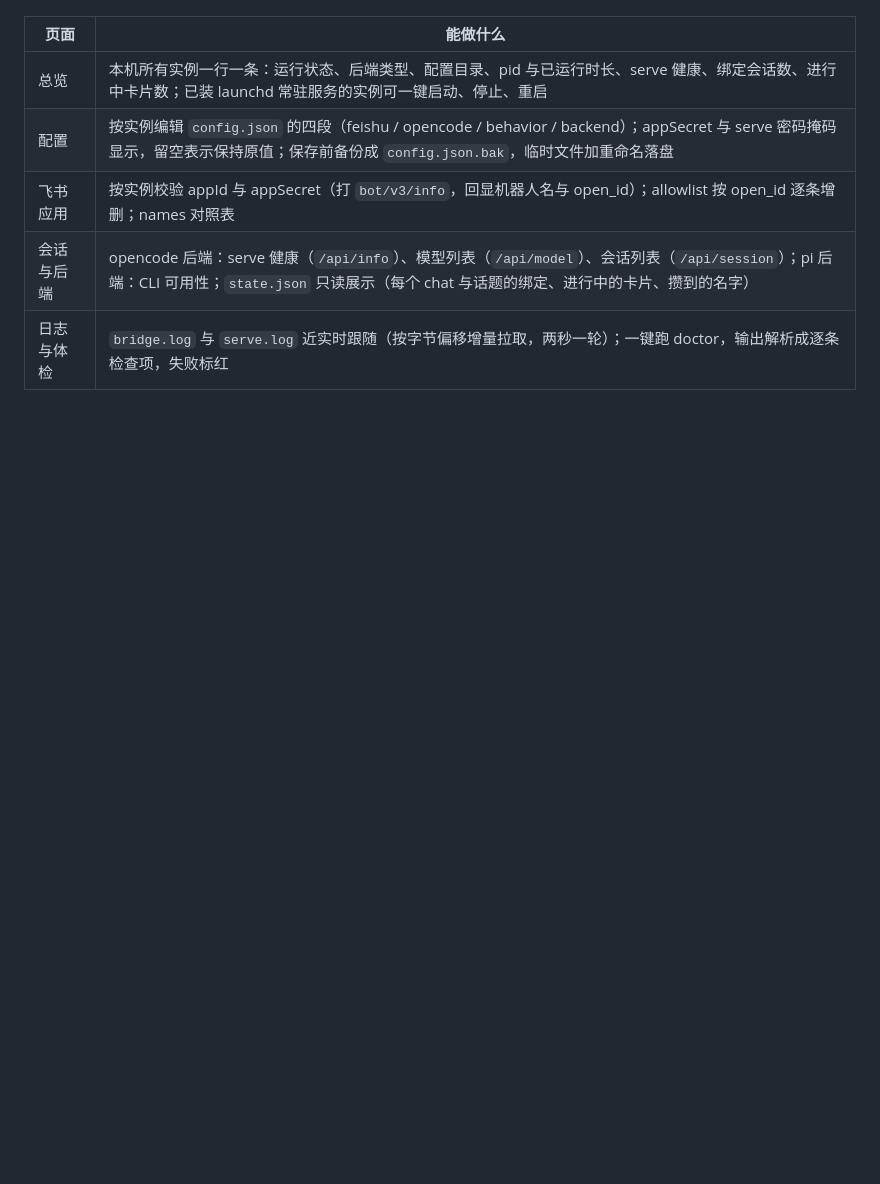
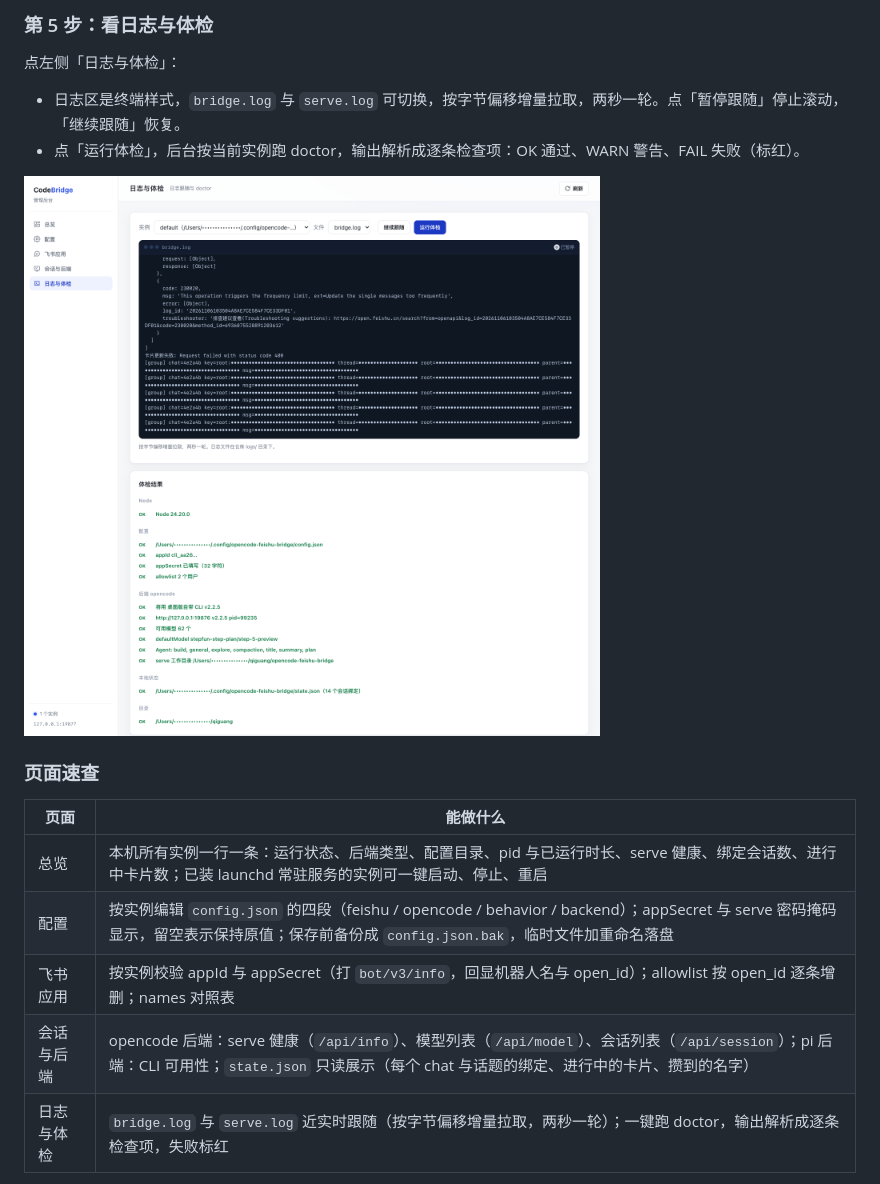
Before and after one commit to QIU-77777/CodeBridge, a Markdown page: README.md, the part around one of its changes. Drawn GitHub-style; pictures changed too: docs/images/admin/03-new-sidebar-logs-doctor.png; blank space fills up the shorter version.

```diff
--- a/README.md
+++ b/README.md
@@ -441,3 +483,13 @@ npm run admin -- --port 8080 # 换端口
+### 第 5 步：看日志与体检
+
+点左侧「日志与体检」：
+
+- 日志区是终端样式，`bridge.log` 与 `serve.log` 可切换，按字节偏移增量拉取，两秒一轮。点「暂停跟随」停止滚动，「继续跟随」恢复。
+- 点「运行体检」，后台按当前实例跑 doctor，输出解析成逐条检查项：OK 通过、WARN 警告、FAIL 失败（标红）。
+
+![日志与体检页：日志跟随与完整体检结果](docs/images/admin/03-new-sidebar-logs-doctor.png)
+
+### 页面速查
 
 | 页面 | 能做什么 |
 |---|---|
```
Also changed, not shown: other parts of README.md (+62 -5 lines).
